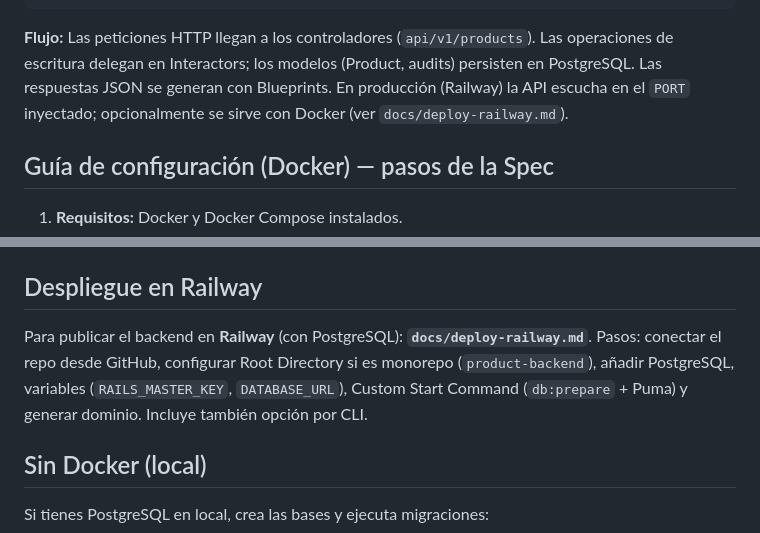
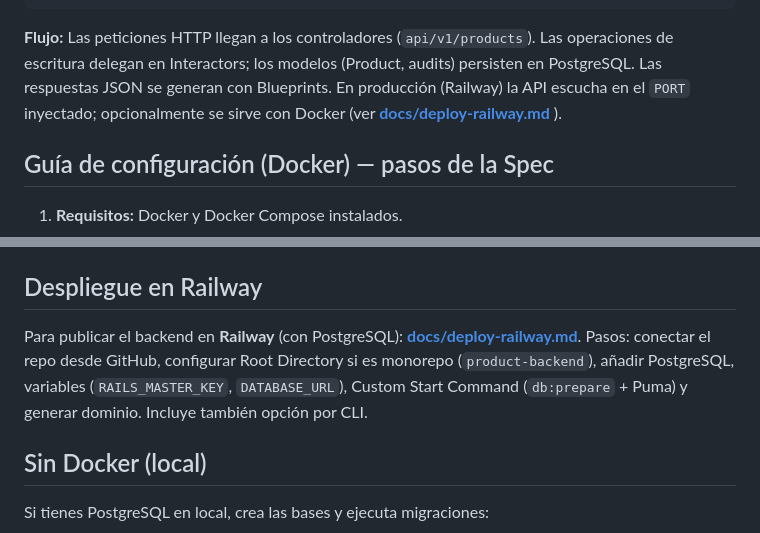
Before and after one commit to bentham86/product-app, a Markdown page: product-backend/README.md, 2 parts joined by grey strips. Drawn GitHub-style.

````diff
--- a/product-backend/README.md
+++ b/product-backend/README.md
@@ -31,7 +31,7 @@ API REST para gestión de productos (CRUD con búsqueda, filtrado y paginación)
                     └─────────────────────────────────────────────────────────┘
 ```
 
-**Flujo:** Las peticiones HTTP llegan a los controladores (`api/v1/products`). Las operaciones de escritura delegan en Interactors; los modelos (Product, audits) persisten en PostgreSQL. Las respuestas JSON se generan con Blueprints. En producción (Railway) la API escucha en el `PORT` inyectado; opcionalmente se sirve con Docker (ver `docs/deploy-railway.md`).
+**Flujo:** Las peticiones HTTP llegan a los controladores (`api/v1/products`). Las operaciones de escritura delegan en Interactors; los modelos (Product, audits) persisten en PostgreSQL. Las respuestas JSON se generan con Blueprints. En producción (Railway) la API escucha en el `PORT` inyectado; opcionalmente se sirve con Docker (ver **[docs/deploy-railway.md](docs/deploy-railway.md)** ).
 
 ## Guía de configuración (Docker) — pasos de la Spec
 
@@ -98,7 +98,7 @@ Los cambios en productos (create, update, soft delete) se registran con la gema
 
 ## Despliegue en Railway
 
-Para publicar el backend en **Railway** (con PostgreSQL): **`docs/deploy-railway.md`**. Pasos: conectar el repo desde GitHub, configurar Root Directory si es monorepo (`product-backend`), añadir PostgreSQL, variables (`RAILS_MASTER_KEY`, `DATABASE_URL`), Custom Start Command (`db:prepare` + Puma) y generar dominio. Incluye también opción por CLI.
+Para publicar el backend en **Railway** (con PostgreSQL): **[docs/deploy-railway.md](docs/deploy-railway.md)**. Pasos: conectar el repo desde GitHub, configurar Root Directory si es monorepo (`product-backend`), añadir PostgreSQL, variables (`RAILS_MASTER_KEY`, `DATABASE_URL`), Custom Start Command (`db:prepare` + Puma) y generar dominio. Incluye también opción por CLI.
 
 ## Sin Docker (local)
 
````
